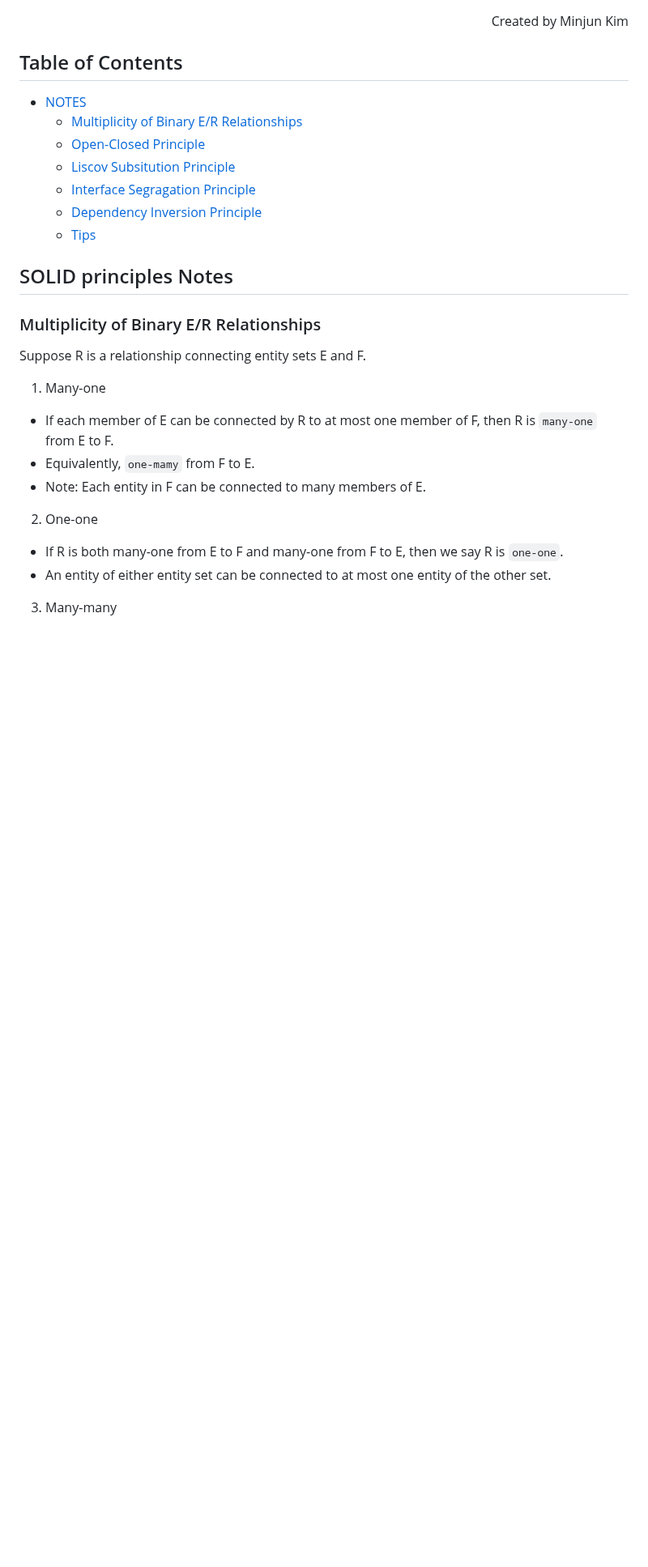
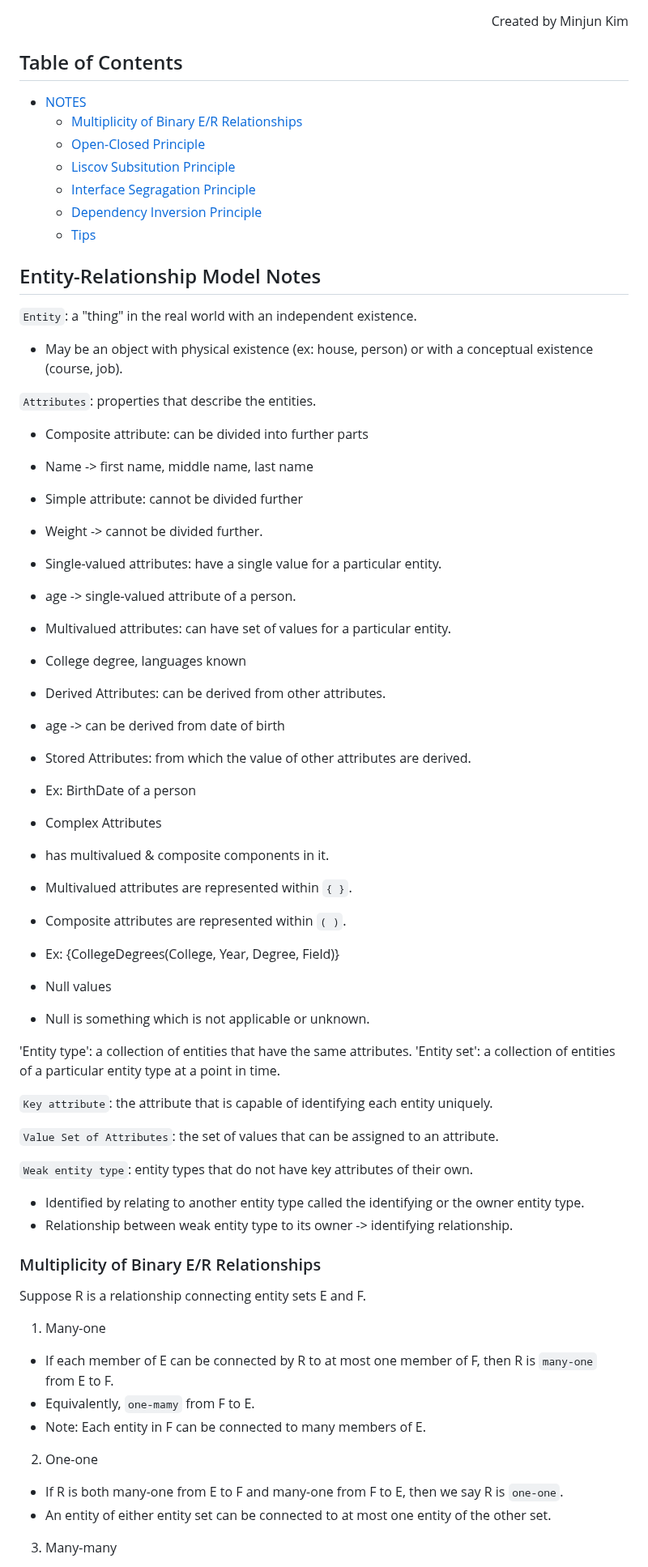
Before and after one commit to Minjun1Kim/Notes, a Markdown page: CSCC43/ERmodels.md, the part around the change. Shown at 81% size. Rendered like a GitHub page; blank space fills up the shorter version.

```diff
--- a/CSCC43/ERmodels.md
+++ b/CSCC43/ERmodels.md
@@ -13,7 +13,52 @@
 
 
 <a id="notes"></a>
-## <span style="color:#ADD8E6"> SOLID principles Notes </span>
+## <span style="color:#ADD8E6"> Entity-Relationship Model Notes </span>
+
+`Entity`: a "thing" in the real world with an independent existence.
+- May be an object with physical existence (ex: house, person) or with a conceptual existence (course, job).
+
+`Attributes`: properties that describe the entities.
+
+- Composite attribute: can be divided into further parts
+- Name -> first name, middle name, last name
+
+- Simple attribute: cannot be divided further
+- Weight -> cannot be divided further.
+
+- Single-valued attributes: have a single value for a particular entity.
+- age -> single-valued attribute of a person.
+
+- Multivalued attributes: can have set of values for a particular entity.
+- College degree, languages known
+
+- Derived Attributes: can be derived from other attributes.
+- age -> can be derived from date of birth
+
+- Stored Attributes: from which the value of other attributes are derived.
+- Ex: BirthDate of a person
+
+- Complex Attributes
+- has multivalued & composite components in it.
+- Multivalued attributes are represented within `{ }`.
+- Composite attributes are represented within  `( )`.
+- Ex: {CollegeDegrees(College, Year, Degree, Field)}
+
+- Null values
+- Null is something which is not applicable or unknown.
+
+
+'Entity type': a collection of entities that have the same attributes.
+'Entity set': a collection of entities of a particular entity type at a point in time.
+
+`Key attribute`: the attribute that is capable of identifying each entity uniquely.
+
+`Value Set of Attributes`: the set of values that can be assigned to an attribute.
+
+`Weak entity type`: entity types that do not have key attributes of their own.
+- Identified by relating to another entity type called the identifying or the owner entity type.
+- Relationship between weak entity type to its owner -> identifying relationship.
+
 
 <a id="SRP"></a>
 ### <span style="color:#ADD8E6">Multiplicity of Binary E/R Relationships</span>
```
